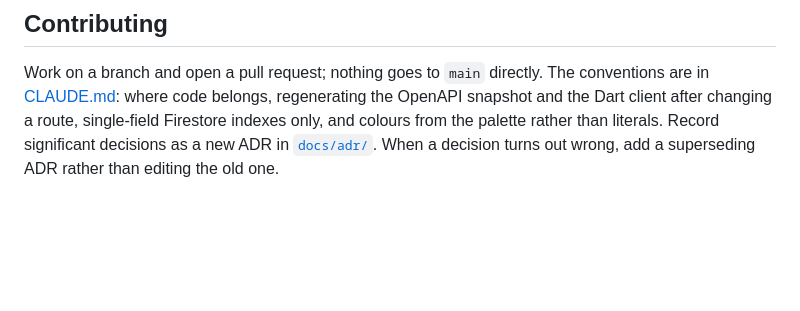
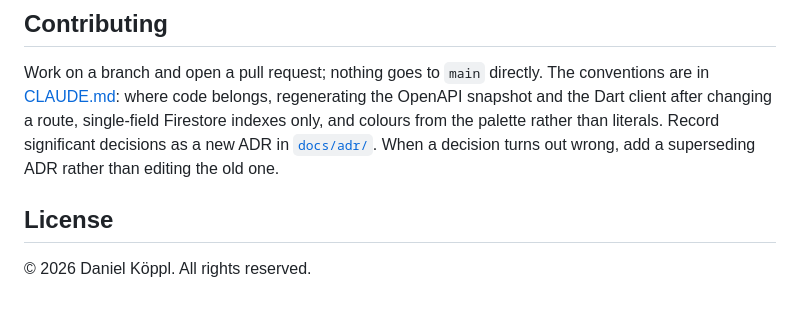
Before and after one commit to d-koeppl/fitness-app, a Markdown page: README.md, the part around the change. Rendered like a GitHub page; blank space fills up the shorter version.

Commit message:
Add an all-rights-reserved notice to the README
Co-Authored-By: Claude Opus 5.5 <noreply@anthropic.com>
Claude-Session: https://claude.ai/code/session_013nwhVXYwgsswt4DRV48jZp

```diff
--- a/README.md
+++ b/README.md
@@ -216,3 +216,7 @@ route, single-field Firestore indexes only, and colours from the palette
 rather than literals. Record significant decisions as a new ADR in
 [`docs/adr/`](docs/adr/). When a decision turns out wrong, add a
 superseding ADR rather than editing the old one.
+
+## License
+
+© 2026 Daniel Köppl. All rights reserved.
```
